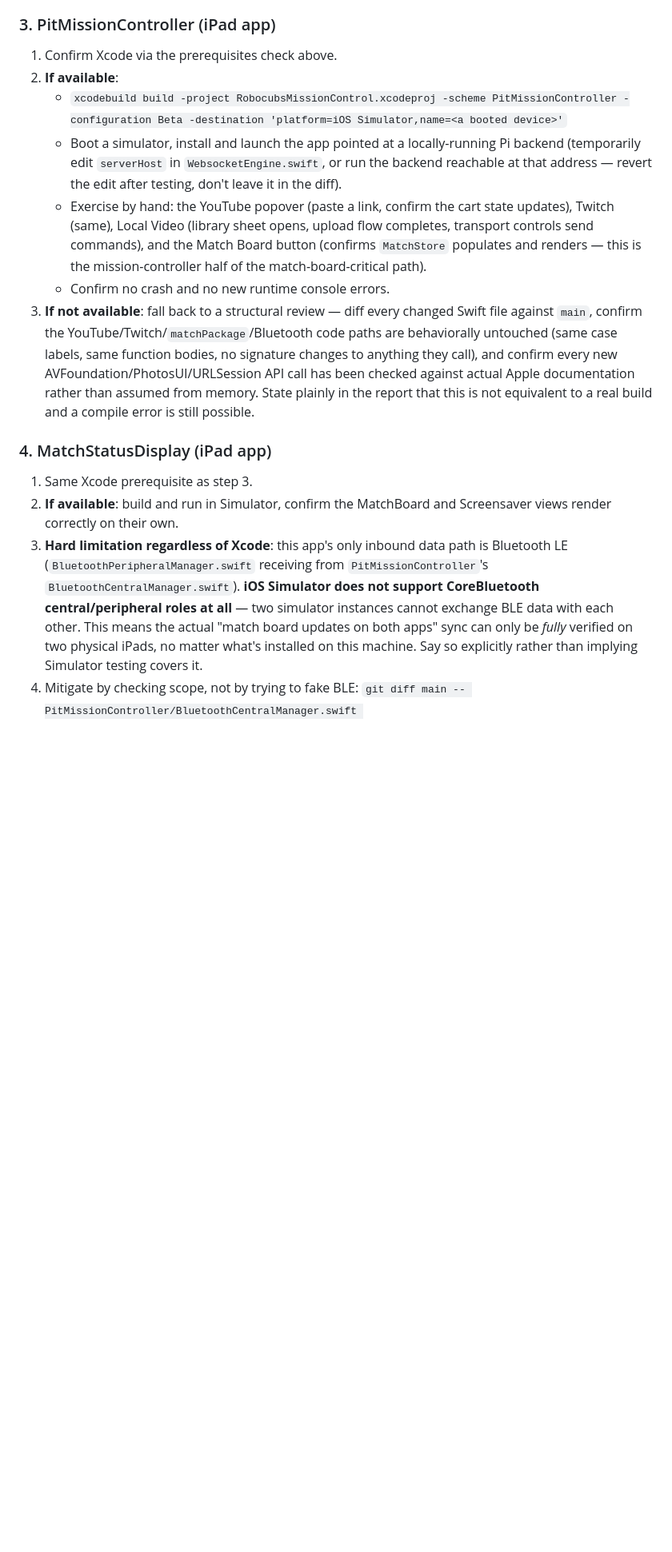
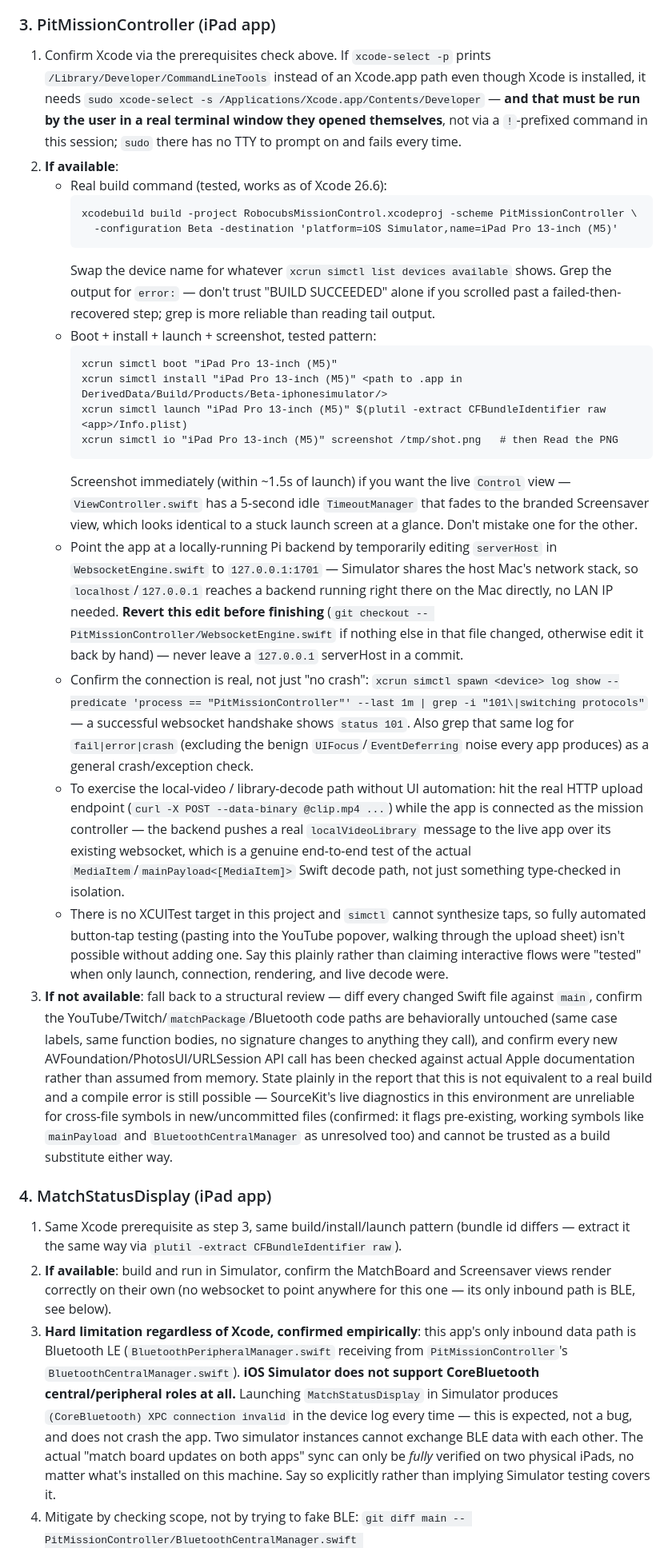
Before and after one commit to Robocubs/RobocubsMissionControl, a Markdown page: .claude/commands/verify.md, the part around the change. Shown at 80% size. Rendered like a GitHub page; blank space fills up the shorter version.

Commit message:
chore: fill in /verify with tested Xcode/Simulator commands
Replaces speculative "if available, build and run" guidance with the
exact commands that worked this session: the xcodebuild invocation, the
simctl boot/install/launch/screenshot pattern, how to point a Simulator
build at a local backend via 127.0.0.1 (Simulator shares the host's
network stack), how to tell a live websocket connection from a merely-
non-crashed app, and a documented trick for exercising the Swift JSON
decode path without a UI-automation harness (push a real server message
to the already-connected live app). Also notes two sudo/SourceKit
gotchas hit along the way so the next run doesn't rediscover them.

Co-Authored-By: Claude Sonnet 5 <noreply@anthropic.com>

````diff
--- a/.claude/commands/verify.md
+++ b/.claude/commands/verify.md
@@ -49,19 +49,33 @@ If either is missing, tell the user exactly what to install/connect and why, the
 
 ### 3. PitMissionController (iPad app)
 
-1. Confirm Xcode via the prerequisites check above.
+1. Confirm Xcode via the prerequisites check above. If `xcode-select -p` prints `/Library/Developer/CommandLineTools` instead of an Xcode.app path even though Xcode is installed, it needs `sudo xcode-select -s /Applications/Xcode.app/Contents/Developer` — **and that must be run by the user in a real terminal window they opened themselves**, not via a `!`-prefixed command in this session; `sudo` there has no TTY to prompt on and fails every time.
 2. **If available**:
-   - `xcodebuild build -project RobocubsMissionControl.xcodeproj -scheme PitMissionController -configuration Beta -destination 'platform=iOS Simulator,name=<a booted device>'`
-   - Boot a simulator, install and launch the app pointed at a locally-running Pi backend (temporarily edit `serverHost` in `WebsocketEngine.swift`, or run the backend reachable at that address — revert the edit after testing, don't leave it in the diff).
-   - Exercise by hand: the YouTube popover (paste a link, confirm the cart state updates), Twitch (same), Local Video (library sheet opens, upload flow completes, transport controls send commands), and the Match Board button (confirms `MatchStore` populates and renders — this is the mission-controller half of the match-board-critical path).
-   - Confirm no crash and no new runtime console errors.
-3. **If not available**: fall back to a structural review — diff every changed Swift file against `main`, confirm the YouTube/Twitch/`matchPackage`/Bluetooth code paths are behaviorally untouched (same case labels, same function bodies, no signature changes to anything they call), and confirm every new AVFoundation/PhotosUI/URLSession API call has been checked against actual Apple documentation rather than assumed from memory. State plainly in the report that this is not equivalent to a real build and a compile error is still possible.
+   - Real build command (tested, works as of Xcode 26.6):
+     ```
+     xcodebuild build -project RobocubsMissionControl.xcodeproj -scheme PitMissionController \
+       -configuration Beta -destination 'platform=iOS Simulator,name=iPad Pro 13-inch (M5)'
+     ```
+     Swap the device name for whatever `xcrun simctl list devices available` shows. Grep the output for `error:` — don't trust "BUILD SUCCEEDED" alone if you scrolled past a failed-then-recovered step; grep is more reliable than reading tail output.
+   - Boot + install + launch + screenshot, tested pattern:
+     ```
+     xcrun simctl boot "iPad Pro 13-inch (M5)"
+     xcrun simctl install "iPad Pro 13-inch (M5)" <path to .app in DerivedData/Build/Products/Beta-iphonesimulator/>
+     xcrun simctl launch "iPad Pro 13-inch (M5)" $(plutil -extract CFBundleIdentifier raw <app>/Info.plist)
+     xcrun simctl io "iPad Pro 13-inch (M5)" screenshot /tmp/shot.png   # then Read the PNG
+     ```
+     Screenshot immediately (within ~1.5s of launch) if you want the live `Control` view — `ViewController.swift` has a 5-second idle `TimeoutManager` that fades to the branded Screensaver view, which looks identical to a stuck launch screen at a glance. Don't mistake one for the other.
+   - Point the app at a locally-running Pi backend by temporarily editing `serverHost` in `WebsocketEngine.swift` to `127.0.0.1:1701` — Simulator shares the host Mac's network stack, so `localhost`/`127.0.0.1` reaches a backend running right there on the Mac directly, no LAN IP needed. **Revert this edit before finishing** (`git checkout -- PitMissionController/WebsocketEngine.swift` if nothing else in that file changed, otherwise edit it back by hand) — never leave a `127.0.0.1` serverHost in a commit.
+   - Confirm the connection is real, not just "no crash": `xcrun simctl spawn <device> log show --predicate 'process == "PitMissionController"' --last 1m | grep -i "101\|switching protocols"` — a successful websocket handshake shows `status 101`. Also grep that same log for `fail|error|crash` (excluding the benign `UIFocus`/`EventDeferring` noise every app produces) as a general crash/exception check.
+   - To exercise the local-video / library-decode path without UI automation: hit the real HTTP upload endpoint (`curl -X POST --data-binary @clip.mp4 ...`) while the app is connected as the mission controller — the backend pushes a real `localVideoLibrary` message to the live app over its existing websocket, which is a genuine end-to-end test of the actual `MediaItem`/`mainPayload<[MediaItem]>` Swift decode path, not just something type-checked in isolation.
+   - There is no XCUITest target in this project and `simctl` cannot synthesize taps, so fully automated button-tap testing (pasting into the YouTube popover, walking through the upload sheet) isn't possible without adding one. Say this plainly rather than claiming interactive flows were "tested" when only launch, connection, rendering, and live decode were.
+3. **If not available**: fall back to a structural review — diff every changed Swift file against `main`, confirm the YouTube/Twitch/`matchPackage`/Bluetooth code paths are behaviorally untouched (same case labels, same function bodies, no signature changes to anything they call), and confirm every new AVFoundation/PhotosUI/URLSession API call has been checked against actual Apple documentation rather than assumed from memory. State plainly in the report that this is not equivalent to a real build and a compile error is still possible — SourceKit's live diagnostics in this environment are unreliable for cross-file symbols in new/uncommitted files (confirmed: it flags pre-existing, working symbols like `mainPayload` and `BluetoothCentralManager` as unresolved too) and cannot be trusted as a build substitute either way.
 
 ### 4. MatchStatusDisplay (iPad app)
 
-1. Same Xcode prerequisite as step 3.
-2. **If available**: build and run in Simulator, confirm the MatchBoard and Screensaver views render correctly on their own.
-3. **Hard limitation regardless of Xcode**: this app's only inbound data path is Bluetooth LE (`BluetoothPeripheralManager.swift` receiving from `PitMissionController`'s `BluetoothCentralManager.swift`). **iOS Simulator does not support CoreBluetooth central/peripheral roles at all** — two simulator instances cannot exchange BLE data with each other. This means the actual "match board updates on both apps" sync can only be *fully* verified on two physical iPads, no matter what's installed on this machine. Say so explicitly rather than implying Simulator testing covers it.
+1. Same Xcode prerequisite as step 3, same build/install/launch pattern (bundle id differs — extract it the same way via `plutil -extract CFBundleIdentifier raw`).
+2. **If available**: build and run in Simulator, confirm the MatchBoard and Screensaver views render correctly on their own (no websocket to point anywhere for this one — its only inbound path is BLE, see below).
+3. **Hard limitation regardless of Xcode, confirmed empirically**: this app's only inbound data path is Bluetooth LE (`BluetoothPeripheralManager.swift` receiving from `PitMissionController`'s `BluetoothCentralManager.swift`). **iOS Simulator does not support CoreBluetooth central/peripheral roles at all.** Launching `MatchStatusDisplay` in Simulator produces `(CoreBluetooth) XPC connection invalid` in the device log every time — this is expected, not a bug, and does not crash the app. Two simulator instances cannot exchange BLE data with each other. The actual "match board updates on both apps" sync can only be *fully* verified on two physical iPads, no matter what's installed on this machine. Say so explicitly rather than implying Simulator testing covers it.
 4. Mitigate by checking scope, not by trying to fake BLE: `git diff main -- PitMissionController/BluetoothCentralManager.swift MatchStatusDisplay/BluetoothPeripheralManager.swift Shared/Views/MatchBoard.swift PitMissionController/MatchStore.swift` (adjust paths to whatever the actual match-data files are). If this feature branch touches none of them, say so plainly — that's a real, high-confidence reason to believe the BLE sync path is unaffected, not a shrug.
 
 ### 5. Report
````
